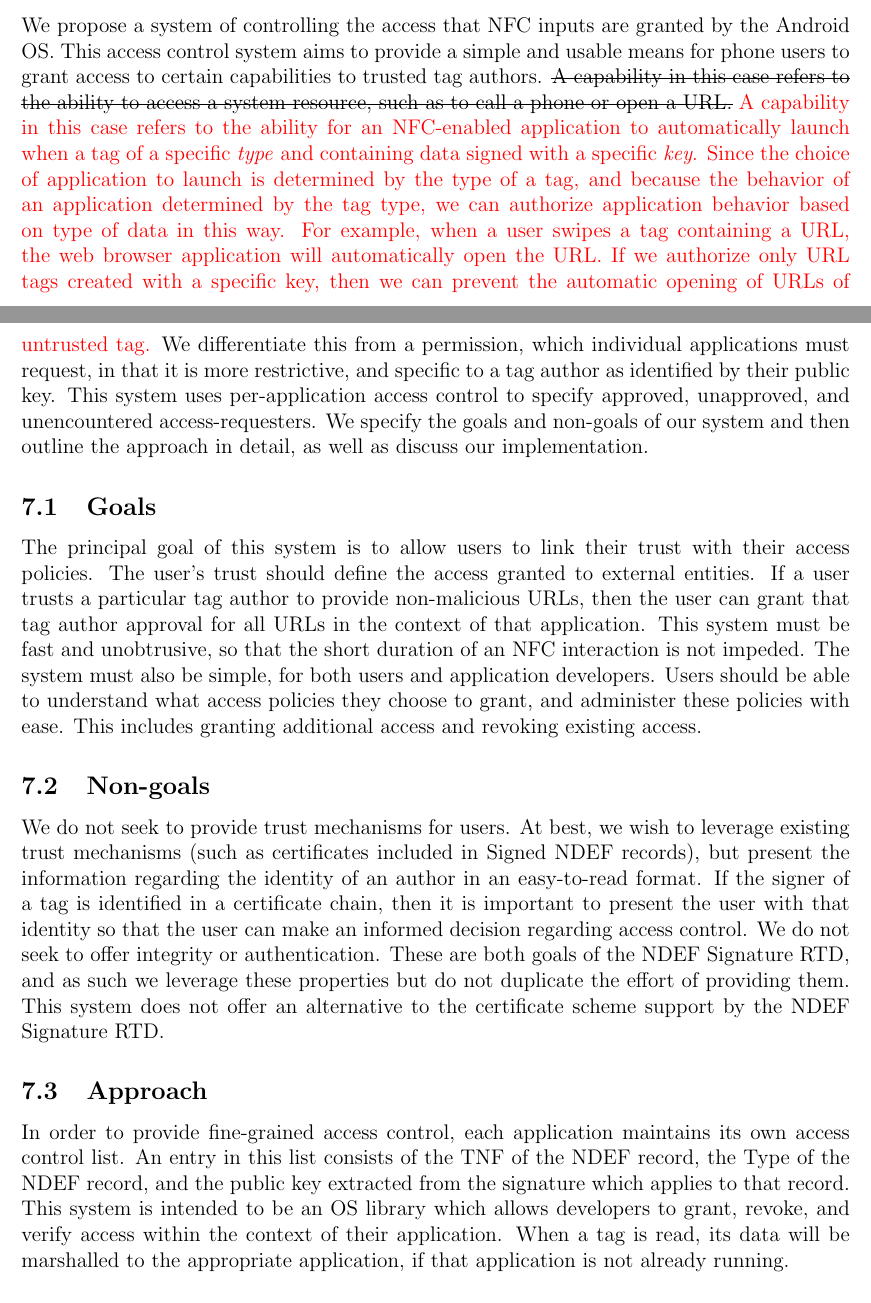
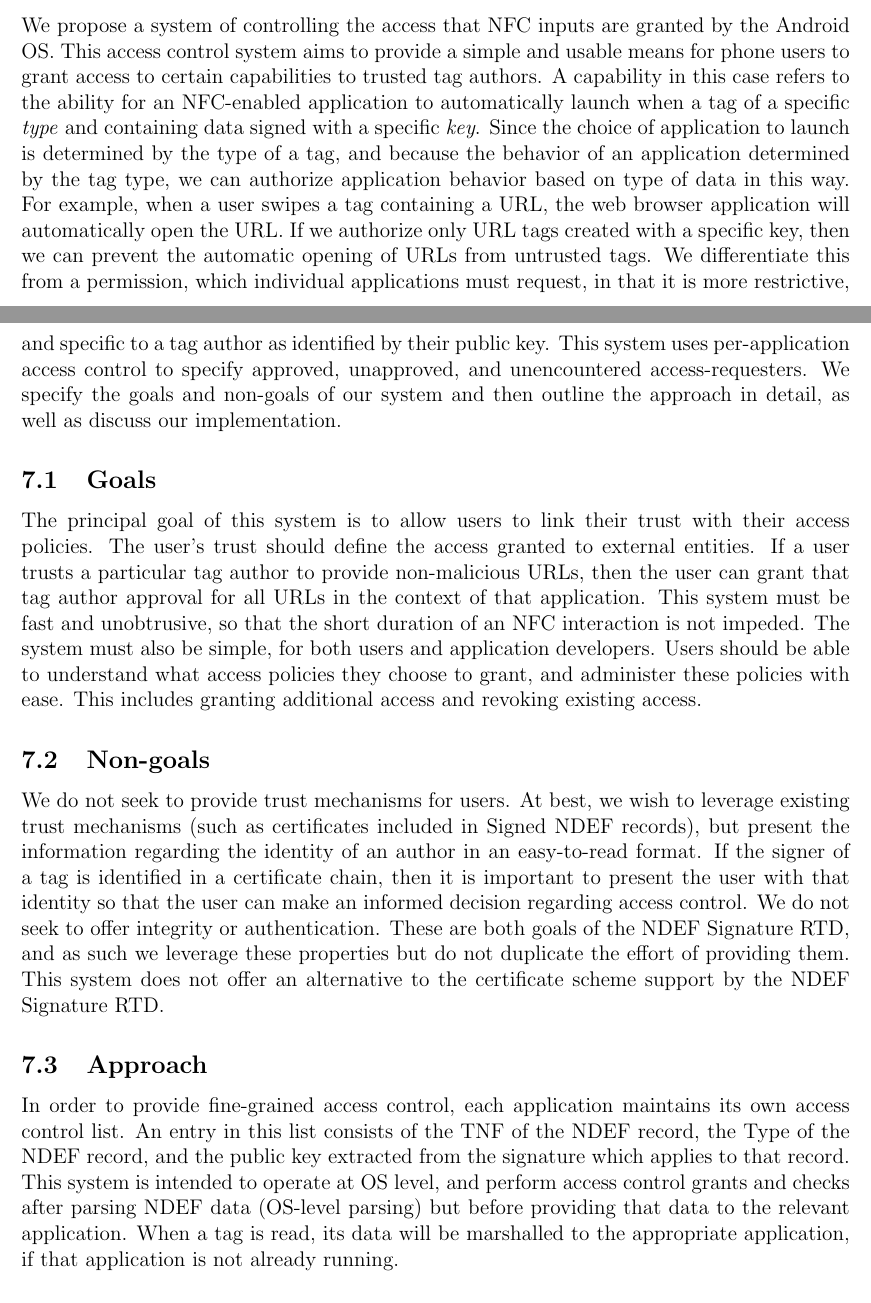
Before and after one commit to maxfeldman14/NFC, a LaTeX document (paper/cs261.tex): two parts of pages 7 and 8 of 15, joined at a grey line, cut so that both start at the same text. Compiled offline with pdfLaTeX.

Commit message:
implemented suggestions

```diff
--- a/paper/cs261.tex
+++ b/paper/cs261.tex
@@ -205,11 +205,10 @@ We propose a way for users to authorize keys based on the data type and applicat
 \section{Proposed Solution}
 We propose a system of controlling the access that NFC inputs are granted by the Android OS.
 This access control system aims to provide a simple and usable means for phone users to grant access to certain capabilities to trusted tag authors.
-\sout{A capability in this case refers to the ability to access a system resource, such as to call a phone or open a URL.}
-\TODO{A capability in this case refers to the ability for an NFC-enabled application to automatically launch when a tag of a specific \textit{type} and containing data signed with a specific \textit{key}.}
-\TODO{Since the choice of application to launch is determined by the type of a tag, and because the behavior of an application determined by the tag type, we can authorize application behavior based on type of data in this way.}
-\TODO{For example, when a user swipes a tag containing a URL, the web browser application will automatically open the URL.}
-\TODO{If we authorize only URL tags created with a specific key, then we can prevent the automatic opening of URLs of untrusted tag.}
+A capability in this case refers to the ability for an NFC-enabled application to automatically launch when a tag of a specific \textit{type} and containing data signed with a specific \textit{key}.
+Since the choice of application to launch is determined by the type of a tag, and because the behavior of an application determined by the tag type, we can authorize application behavior based on type of data in this way.
+For example, when a user swipes a tag containing a URL, the web browser application will automatically open the URL.
+If we authorize only URL tags created with a specific key, then we can prevent the automatic opening of URLs from untrusted tags.
 We differentiate this from a permission, which individual applications must request, in that it is more restrictive, and specific to a tag author as identified by their public key.
 This system uses per-application access control to specify approved, unapproved, and unencountered access-requesters.
 We specify the goals and non-goals of our system and then outline the approach in detail, as well as discuss our implementation.
@@ -231,7 +230,7 @@ This system does not offer an alternative to the certificate scheme support by t
 \subsection{Approach}
 In order to provide fine-grained access control, each application maintains its own access control list.
 An entry in this list consists of the TNF of the NDEF record, the Type of the NDEF record, and the public key extracted from the signature which applies to that record.
-This system is intended to be an OS library which allows developers to grant, revoke, and verify access within the context of their application.
+This system is intended to operate at OS level, and perform access control grants and checks after parsing NDEF data (OS-level parsing) but before providing that data to the relevant application.
 When a tag is read, its data will be marshalled to the appropriate application, if that application is not already running.
 \begin{figure}[h!]
 \begin{minipage}{\textwidth}
```
